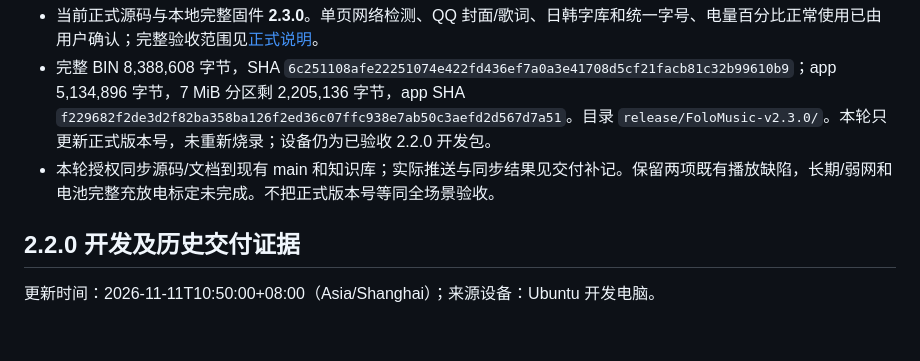
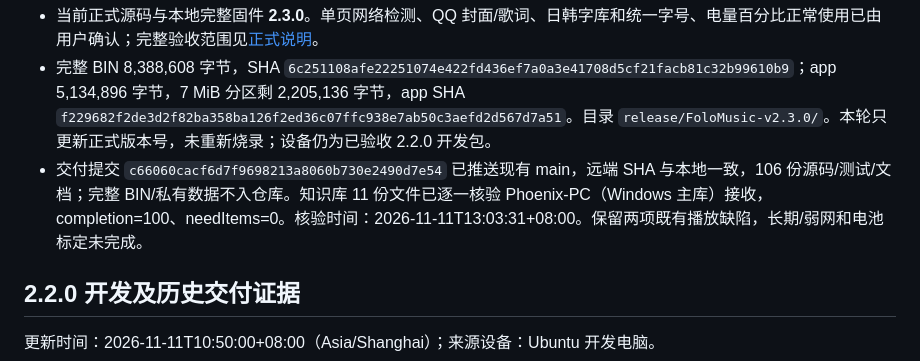
Before and after one commit to PhoenixZHC/FoloToy-wyy-musicplayer, a Markdown page: docs/CONTEXT.md, the part around the change. Drawn GitHub-style; blank space fills up the shorter version.

Commit message:
docs(release): record verified 2.3.0 delivery and knowledge sync

```diff
--- a/docs/CONTEXT.md
+++ b/docs/CONTEXT.md
@@ -4,7 +4,7 @@
 
 - 当前正式源码与本地完整固件 **2.3.0**。单页网络检测、QQ 封面/歌词、日韩字库和统一字号、电量百分比正常使用已由用户确认；完整验收范围见[正式说明](releases/v2.3.0.zh_CN.md)。
 - 完整 BIN 8,388,608 字节，SHA `6c251108afe22251074e422fd436ef7a0a3e41708d5cf21facb81c32b99610b9`；app 5,134,896 字节，7 MiB 分区剩 2,205,136 字节，app SHA `f229682f2de3d2f82ba358ba126f2ed36c07ffc938e7ab50c3aefd2d567d7a51`。目录 `release/FoloMusic-v2.3.0/`。本轮只更新正式版本号，未重新烧录；设备仍为已验收 2.2.0 开发包。
-- 本轮授权同步源码/文档到现有 main 和知识库；实际推送与同步结果见交付补记。保留两项既有播放缺陷，长期/弱网和电池完整充放电标定未完成。不把正式版本号等同全场景验收。
+- 交付提交 `c66060cacf6d7f9698213a8060b730e2490d7e54` 已推送现有 main，远端 SHA 与本地一致，106 份源码/测试/文档；完整 BIN/私有数据不入仓库。知识库 11 份文件已逐一核验 Phoenix-PC（Windows 主库）接收，completion=100、needItems=0。核验时间：2026-11-11T13:03:31+08:00。保留两项既有播放缺陷，长期/弱网和电池标定未完成。
 
 ## 2.2.0 开发及历史交付证据
 
```
